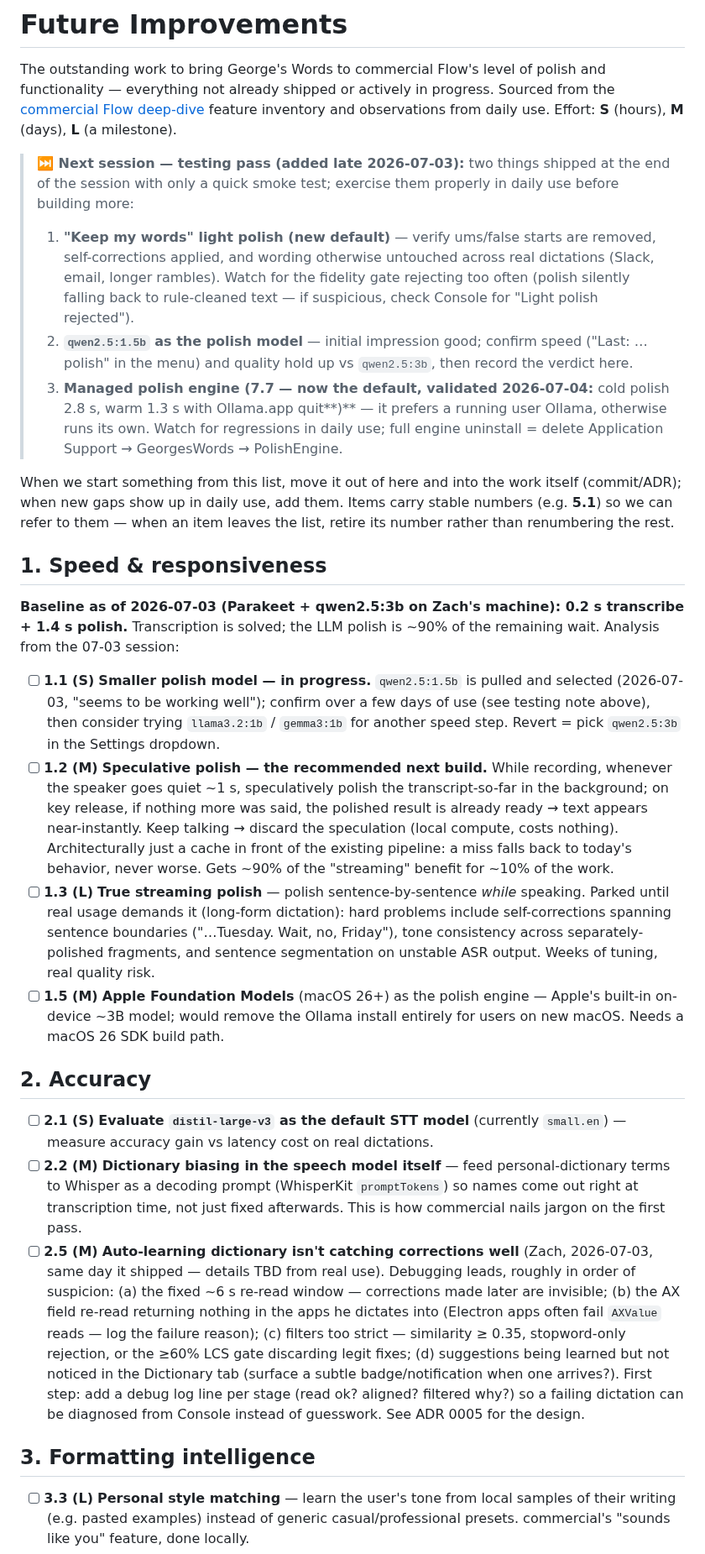
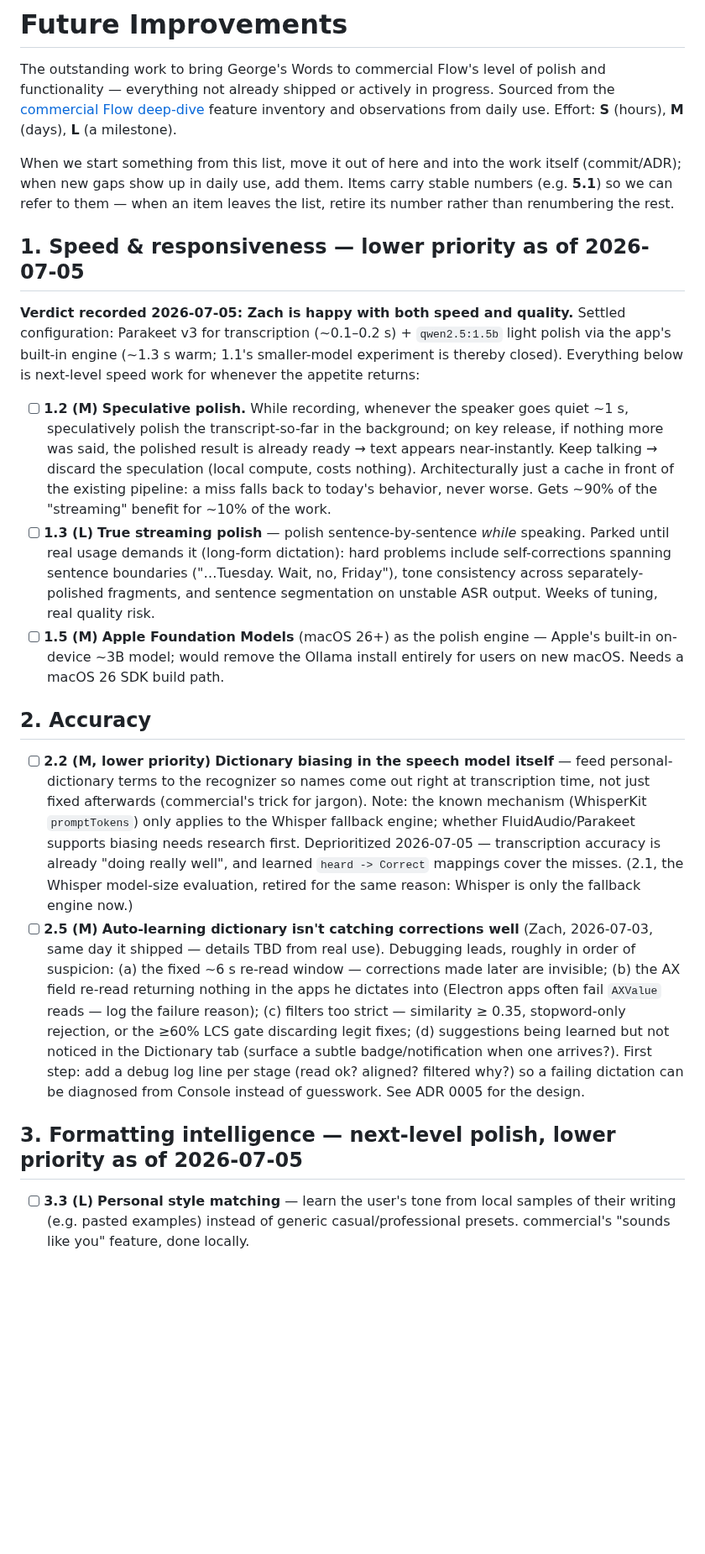
Before and after one commit to zabugov/georges-words, a Markdown page: FUTURE_IMPROVEMENTS.md, the part around one of its changes. Shown at 84% size. Drawn GitHub-style; blank space fills up the shorter version.

Commit message:
Backlog pruning pass: speed/quality verdict recorded, stale items retired
Zach is happy with transcription and polish (2026-07-05), so:
- Testing-pass note removed; verdict + settled config recorded in the
  section 1 intro (Parakeet ~0.1-0.2 s + qwen2.5:1.5b light polish
  ~1.3 s warm). 1.1 (smaller-model experiment) closed.
- 2.1 retired (Whisper model evaluation — Whisper is fallback-only
  now); 2.2 kept but deprioritized with a research caveat re Parakeet
  biasing support.
- Sections 1 and 3 marked lower priority; speculative polish no longer
  billed as 'the recommended next build'.
- 5.3 retired (superseded by the sidebar redesign) — section 5 empty.
- 7.6 retired (latency benchmark — speed settled); 7.3 reframed around
  the imminent DMG install.

Still live and unchanged: 2.5 (corrections bug), section 4 parity
ideas, 6.2/6.4 reliability, 7.1 notarization (loop running), 7.3.

Co-Authored-By: Claude Fable 5 <noreply@anthropic.com>
Claude-Session: https://claude.ai/code/session_01HV1tkk5txxfCa4MUMoL16y

```diff
--- a/FUTURE_IMPROVEMENTS.md
+++ b/FUTURE_IMPROVEMENTS.md
@@ -2,41 +2,22 @@
 
 The outstanding work to bring George's Words to commercial Flow's level of polish and functionality — everything not already shipped or actively in progress. Sourced from the [commercial Flow deep-dive](docs/research/competitive-research.md) feature inventory and observations from daily use. Effort: **S** (hours), **M** (days), **L** (a milestone).
 
-> **⏭️ Next session — testing pass (added late 2026-07-03):** two things shipped
-> at the end of the session with only a quick smoke test; exercise them properly
-> in daily use before building more:
-> 1. **"Keep my words" light polish (new default)** — verify ums/false starts are
->    removed, self-corrections applied, and wording otherwise untouched across
->    real dictations (Slack, email, longer rambles). Watch for the fidelity gate
->    rejecting too often (polish silently falling back to rule-cleaned text —
->    if suspicious, check Console for "Light polish rejected").
-> 2. **`qwen2.5:1.5b` as the polish model** — initial impression good; confirm
->    speed ("Last: … polish" in the menu) and quality hold up vs `qwen2.5:3b`,
->    then record the verdict here.
-> 3. **Managed polish engine (7.7 — now the default, validated 2026-07-04:**
->    cold polish 2.8 s, warm 1.3 s with Ollama.app quit**)** — it prefers a
->    running user Ollama, otherwise runs its own. Watch for regressions in
->    daily use; full engine uninstall = delete Application Support →
->    GeorgesWords → PolishEngine.
-
 When we start something from this list, move it out of here and into the work itself (commit/ADR); when new gaps show up in daily use, add them. Items carry stable numbers (e.g. **5.1**) so we can refer to them — when an item leaves the list, retire its number rather than renumbering the rest.
 
-## 1. Speed & responsiveness
+## 1. Speed & responsiveness — lower priority as of 2026-07-05
 
-**Baseline as of 2026-07-03 (Parakeet + qwen2.5:3b on Zach's machine): 0.2 s transcribe + 1.4 s polish.** Transcription is solved; the LLM polish is ~90% of the remaining wait. Analysis from the 07-03 session:
+**Verdict recorded 2026-07-05: Zach is happy with both speed and quality.** Settled configuration: Parakeet v3 for transcription (~0.1–0.2 s) + `qwen2.5:1.5b` light polish via the app's built-in engine (~1.3 s warm; 1.1's smaller-model experiment is thereby closed). Everything below is next-level speed work for whenever the appetite returns:
 
-- [ ] **1.1 (S)** **Smaller polish model — in progress.** `qwen2.5:1.5b` is pulled and selected (2026-07-03, "seems to be working well"); confirm over a few days of use (see testing note above), then consider trying `llama3.2:1b` / `gemma3:1b` for another speed step. Revert = pick `qwen2.5:3b` in the Settings dropdown.
-- [ ] **1.2 (M)** **Speculative polish — the recommended next build.** While recording, whenever the speaker goes quiet ~1 s, speculatively polish the transcript-so-far in the background; on key release, if nothing more was said, the polished result is already ready → text appears near-instantly. Keep talking → discard the speculation (local compute, costs nothing). Architecturally just a cache in front of the existing pipeline: a miss falls back to today's behavior, never worse. Gets ~90% of the "streaming" benefit for ~10% of the work.
+- [ ] **1.2 (M)** **Speculative polish.** While recording, whenever the speaker goes quiet ~1 s, speculatively polish the transcript-so-far in the background; on key release, if nothing more was said, the polished result is already ready → text appears near-instantly. Keep talking → discard the speculation (local compute, costs nothing). Architecturally just a cache in front of the existing pipeline: a miss falls back to today's behavior, never worse. Gets ~90% of the "streaming" benefit for ~10% of the work.
 - [ ] **1.3 (L)** **True streaming polish** — polish sentence-by-sentence *while* speaking. Parked until real usage demands it (long-form dictation): hard problems include self-corrections spanning sentence boundaries ("…Tuesday. Wait, no, Friday"), tone consistency across separately-polished fragments, and sentence segmentation on unstable ASR output. Weeks of tuning, real quality risk.
 - [ ] **1.5 (M)** **Apple Foundation Models** (macOS 26+) as the polish engine — Apple's built-in on-device ~3B model; would remove the Ollama install entirely for users on new macOS. Needs a macOS 26 SDK build path.
 
 ## 2. Accuracy
 
-- [ ] **2.1 (S)** **Evaluate `distil-large-v3` as the default STT model** (currently `small.en`) — measure accuracy gain vs latency cost on real dictations.
-- [ ] **2.2 (M)** **Dictionary biasing in the speech model itself** — feed personal-dictionary terms to Whisper as a decoding prompt (WhisperKit `promptTokens`) so names come out right at transcription time, not just fixed afterwards. This is how commercial nails jargon on the first pass.
+- [ ] **2.2 (M, lower priority)** **Dictionary biasing in the speech model itself** — feed personal-dictionary terms to the recognizer so names come out right at transcription time, not just fixed afterwards (commercial's trick for jargon). Note: the known mechanism (WhisperKit `promptTokens`) only applies to the Whisper fallback engine; whether FluidAudio/Parakeet supports biasing needs research first. Deprioritized 2026-07-05 — transcription accuracy is already "doing really well", and learned `heard -> Correct` mappings cover the misses. (2.1, the Whisper model-size evaluation, retired for the same reason: Whisper is only the fallback engine now.)
 - [ ] **2.5 (M)** **Auto-learning dictionary isn't catching corrections well** (Zach, 2026-07-03, same day it shipped — details TBD from real use). Debugging leads, roughly in order of suspicion: (a) the fixed ~6 s re-read window — corrections made later are invisible; (b) the AX field re-read returning nothing in the apps he dictates into (Electron apps often fail `AXValue` reads — log the failure reason); (c) filters too strict — similarity ≥ 0.35, stopword-only rejection, or the ≥60% LCS gate discarding legit fixes; (d) suggestions being learned but not noticed in the Dictionary tab (surface a subtle badge/notification when one arrives?). First step: add a debug log line per stage (read ok? aligned? filtered why?) so a failing dictation can be diagnosed from Console instead of guesswork. See ADR 0005 for the design.
 
-## 3. Formatting intelligence
+## 3. Formatting intelligence — next-level polish, lower priority as of 2026-07-05
 
 - [ ] **3.3 (L)** **Personal style matching** — learn the user's tone from local samples of their writing (e.g. pasted examples) instead of generic casual/professional presets. commercial's "sounds like you" feature, done locally.
 - [ ] **3.5 (S)** **Grow the few-shot bank** from real-world failures — keep a small corpus of messy-transcript → ideal-output pairs and iterate on it as bad cleanups are noticed.
```
Also changed, not shown: other parts of FUTURE_IMPROVEMENTS.md (+2 -3 lines).
